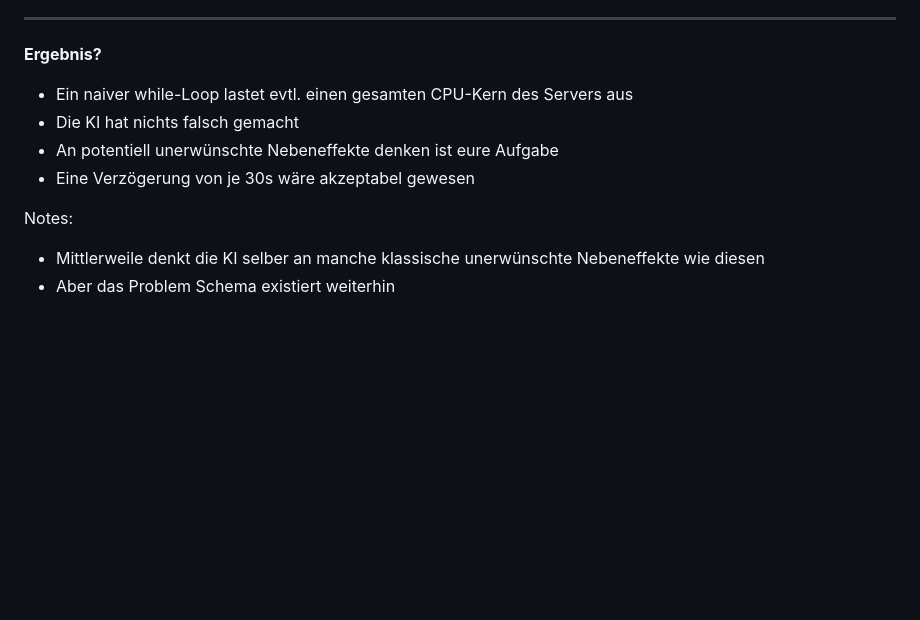
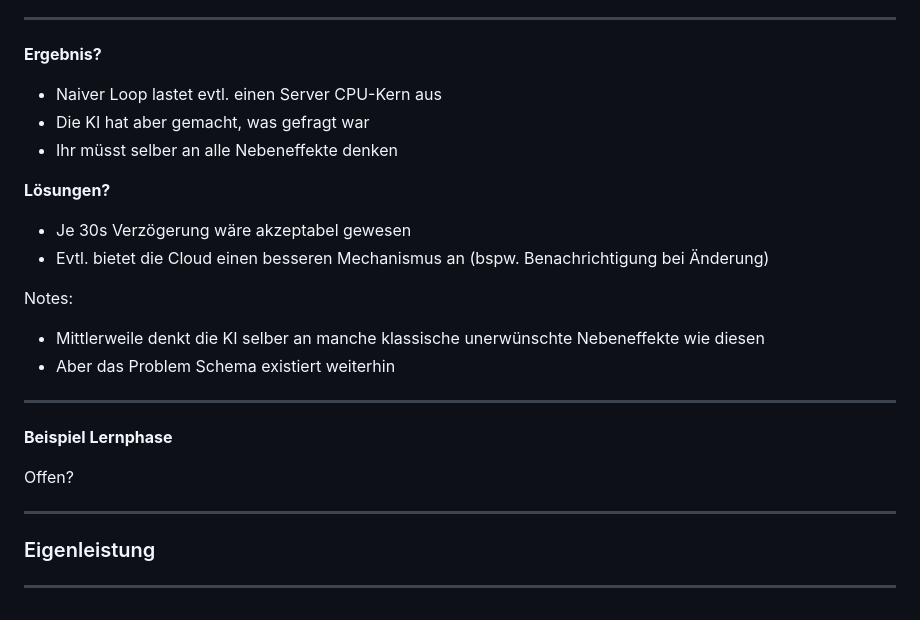
Before and after one commit to jakobd04/KI-im-Studium-Vortrag, a Markdown page: Vortrag.md, the part around one of its changes. Rendered like a GitHub page; blank space fills up the shorter version.

Commit message:
Thema 2 abgeschlossen & Thema 3 alles bis auf ein Beispiel

```diff
--- a/Vortrag.md
+++ b/Vortrag.md
@@ -151,11 +152,26 @@ $\Rightarrow$ Auch ein Scan ohne neue Dateien kostet Rechenleistung
 <!-- .slide: data-auto-animate="true" -->
 **Ergebnis?**
 
-- Ein naiver while-Loop lastet evtl. einen gesamten CPU-Kern des Servers aus <!-- .element: class="fragment fade-in-then-semi-out" -->
-- Die KI hat nichts falsch gemacht <!-- .element: class="fragment fade-in-then-semi-out" -->
-- An potentiell unerwünschte Nebeneffekte denken ist eure Aufgabe <!-- .element: class="fragment fade-in-then-semi-out" -->
-- Eine Verzögerung von je 30s wäre akzeptabel gewesen <!-- .element: class="fragment fade-in-then-semi-out" -->
+- Naiver Loop lastet evtl. einen Server CPU-Kern aus <!-- .element: class="fragment fade-in-then-semi-out" -->
+- Die KI hat aber gemacht, was gefragt war <!-- .element: class="fragment fade-in-then-semi-out" -->
+- Ihr müsst selber an alle Nebeneffekte denken <!-- .element: class="fragment fade-in-then-semi-out" -->
+
+**Lösungen?** <!-- .element: class="fragment fade-in" -->
+- Je 30s Verzögerung wäre akzeptabel gewesen <!-- .element: class="fragment fade-in-then-semi-out" -->
+- Evtl. bietet die Cloud einen besseren Mechanismus an (bspw. Benachrichtigung bei Änderung) <!-- .element: class="fragment fade-in-then-semi-out" -->
 
 Notes:
 - Mittlerweile denkt die KI selber an manche klassische unerwünschte Nebeneffekte wie diesen
 - Aber das Problem Schema existiert weiterhin
+
+---
+
+**Beispiel Lernphase**
+
+Offen?
+
+---
+
+### Eigenleistung
+
+---
```
Also changed, not shown: other parts of Vortrag.md (+1 -0 lines).
